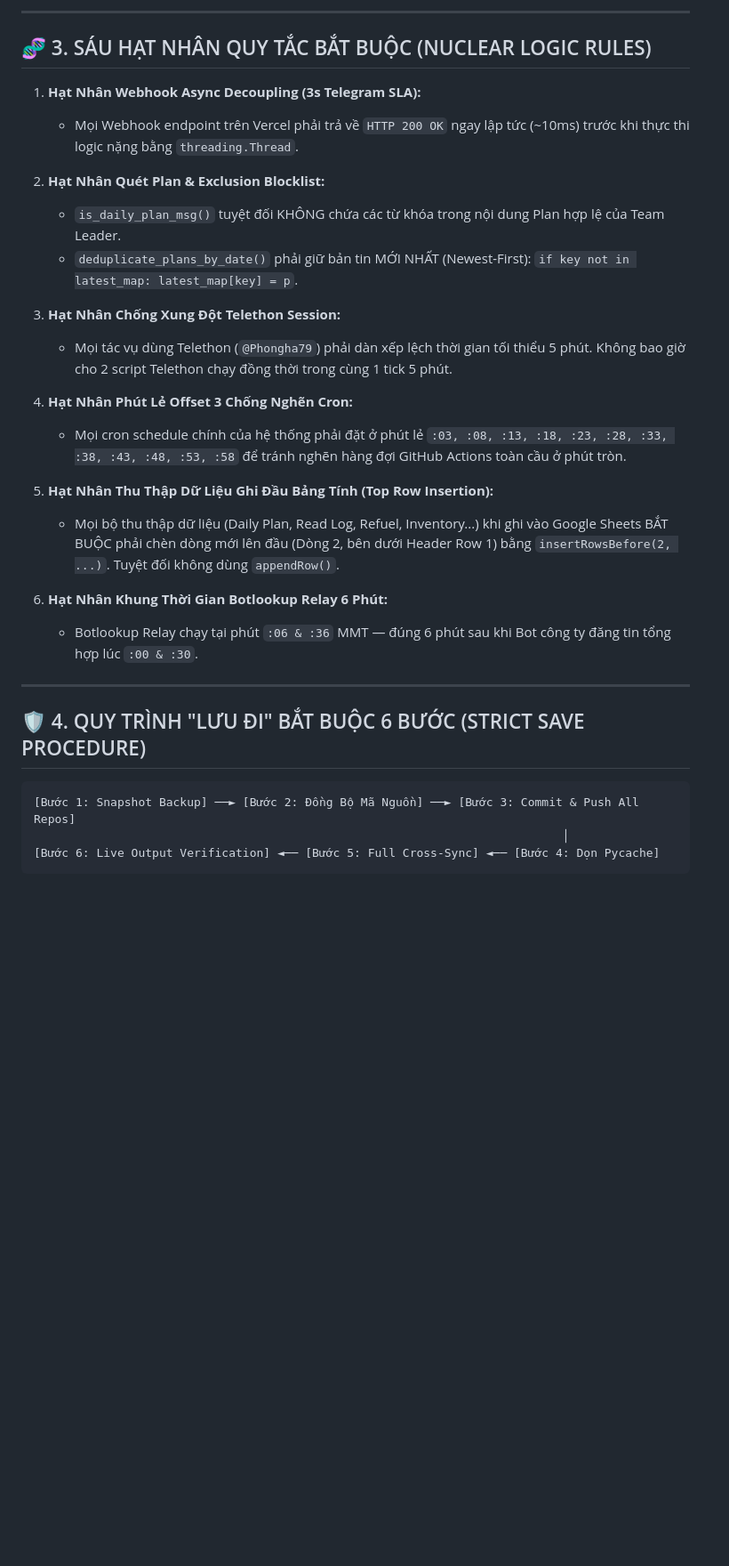
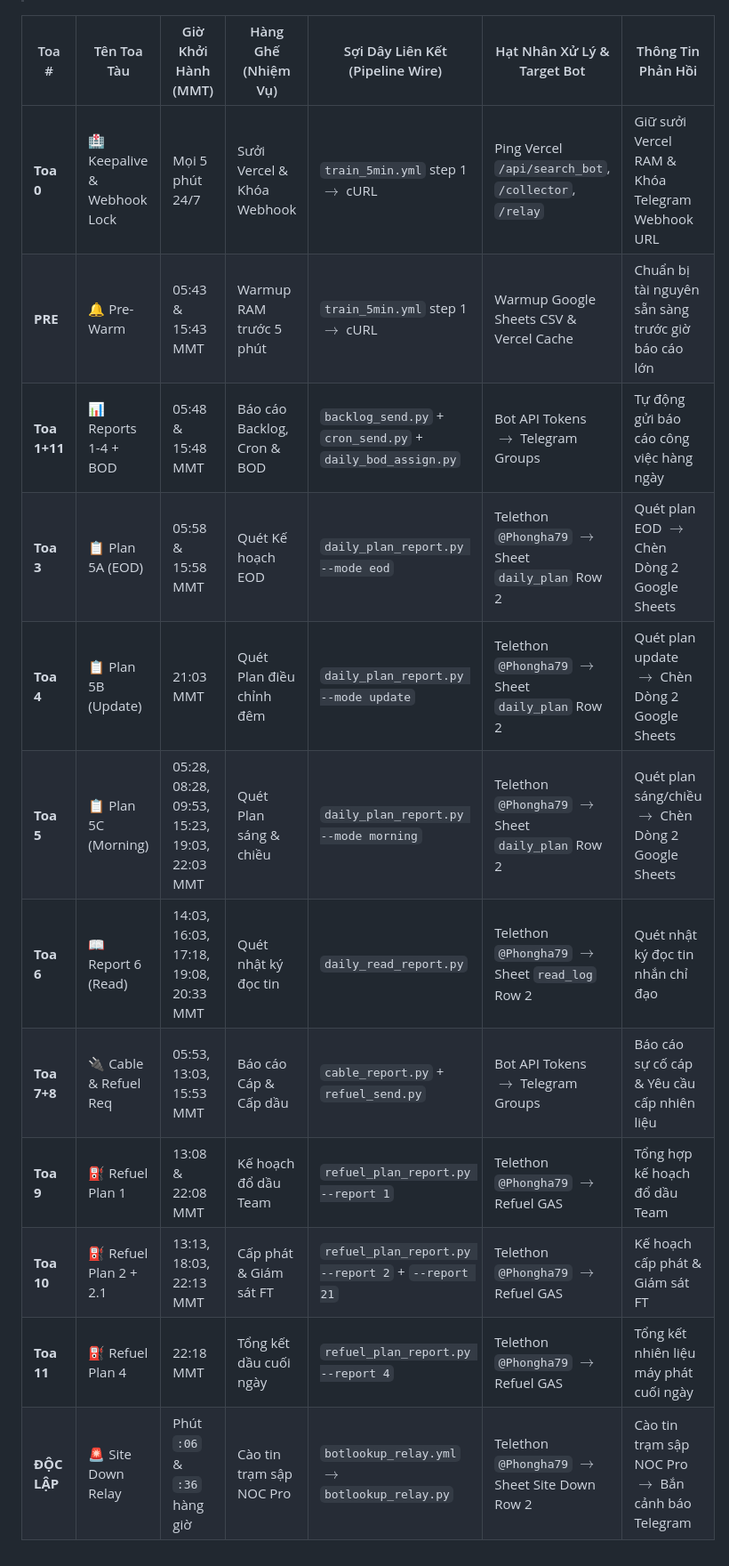
Before and after one commit to MON6879/tni-sale-portal, a Markdown page: UNIFIED_TRAIN_MATRIX.md, the part around one of its changes. Shown at 89% size. GitHub-like rendering; blank space fills up the shorter version.

Commit message:
docs: sync Master 3-Train Line Classification (UNIFIED_TRAIN_MATRIX.md v6.0)

````diff
--- a/UNIFIED_TRAIN_MATRIX.md
+++ b/UNIFIED_TRAIN_MATRIX.md
@@ -62,32 +43,14 @@ Hệ thống được thiết kế như **1 Đoàn Tàu Code Thống Nhất**, t
----
-
-## 🧬 3. SÁU HẠT NHÂN QUY TẮC BẮT BUỘC (NUCLEAR LOGIC RULES)
-
-1. **Hạt Nhân Webhook Async Decoupling (3s Telegram SLA):**
-   * Mọi Webhook endpoint trên Vercel phải trả về `HTTP 200 OK` ngay lập tức (~10ms) trước khi thực thi logic nặng bằng `threading.Thread`.
-
-2. **Hạt Nhân Quét Plan & Exclusion Blocklist:**
-   * `is_daily_plan_msg()` tuyệt đối KHÔNG chứa các từ khóa trong nội dung Plan hợp lệ của Team Leader.
-   * `deduplicate_plans_by_date()` phải giữ bản tin MỚI NHẤT (Newest-First): `if key not in latest_map: latest_map[key] = p`.
-
-3. **Hạt Nhân Chống Xung Đột Telethon Session:**
-   * Mọi tác vụ dùng Telethon (`@Phongha79`) phải dàn xếp lệch thời gian tối thiểu 5 phút. Không bao giờ cho 2 script Telethon chạy đồng thời trong cùng 1 tick 5 phút.
-
-4. **Hạt Nhân Phút Lẻ Offset 3 Chống Nghẽn Cron:**
-   * Mọi cron schedule chính của hệ thống phải đặt ở phút lẻ `:03, :08, :13, :18, :23, :28, :33, :38, :43, :48, :53, :58` để tránh nghẽn hàng đợi GitHub Actions toàn cầu ở phút tròn.
-
-5. **Hạt Nhân Thu Thập Dữ Liệu Ghi Đầu Bảng Tính (Top Row Insertion):**
-   * Mọi bộ thu thập dữ liệu (Daily Plan, Read Log, Refuel, Inventory...) khi ghi vào Google Sheets BẮT BUỘC phải chèn dòng mới lên đầu (Dòng 2, bên dưới Header Row 1) bằng `insertRowsBefore(2, ...)`. Tuyệt đối không dùng `appendRow()`.
-
-6. **Hạt Nhân Khung Thời Gian Botlookup Relay 6 Phút:**
-   * Botlookup Relay chạy tại phút `:06 & :36` MMT — đúng 6 phút sau khi Bot công ty đăng tin tổng hợp lúc `:00 & :30`.
-
----
-
-## 🛡️ 4. QUY TRÌNH "LƯU ĐI" BẮT BUỘC 6 BƯỚC (STRICT SAVE PROCEDURE)
-
-```
-[Bước 1: Snapshot Backup] ──► [Bước 2: Đồng Bộ Mã Nguồn] ──► [Bước 3: Commit & Push All Repos]
-                                                                            │
-[Bước 6: Live Output Verification] ◄── [Bước 5: Full Cross-Sync] ◄── [Bước 4: Dọn Pycache]
-```
+| Toa # | Tên Toa Tàu | Giờ Khởi Hành (MMT) | Hàng Ghế (Nhiệm Vụ) | Sợi Dây Liên Kết (Pipeline Wire) | Hạt Nhân Xử Lý & Target Bot | Thông Tin Phản Hồi |
+|---|---|---|---|---|---|---|
+| **Toa 0** | 🏥 Keepalive & Webhook Lock | Mọi 5 phút 24/7 | Sưởi Vercel & Khóa Webhook | `train_5min.yml` step 1 $\rightarrow$ cURL | Ping Vercel `/api/search_bot`, `/collector`, `/relay` | Giữ sưởi Vercel RAM & Khóa Telegram Webhook URL |
+| **PRE** | 🔔 Pre-Warm | 05:43 & 15:43 MMT | Warmup RAM trước 5 phút | `train_5min.yml` step 1 $\rightarrow$ cURL | Warmup Google Sheets CSV & Vercel Cache | Chuẩn bị tài nguyên sẵn sàng trước giờ báo cáo lớn |
+| **Toa 1+11** | 📊 Reports 1-4 + BOD | 05:48 & 15:48 MMT | Báo cáo Backlog, Cron & BOD | `backlog_send.py` + `cron_send.py` + `daily_bod_assign.py` | Bot API Tokens $\rightarrow$ Telegram Groups | Tự động gửi báo cáo công việc hàng ngày |
+| **Toa 3** | 📋 Plan 5A (EOD) | 05:58 & 15:58 MMT | Quét Kế hoạch EOD | `daily_plan_report.py --mode eod` | Telethon `@Phongha79` $\rightarrow$ Sheet `daily_plan` Row 2 | Quét plan EOD $\rightarrow$ Chèn Dòng 2 Google Sheets |
+| **Toa 4** | 📋 Plan 5B (Update) | 21:03 MMT | Quét Plan điều chỉnh đêm | `daily_plan_report.py --mode update` | Telethon `@Phongha79` $\rightarrow$ Sheet `daily_plan` Row 2 | Quét plan update $\rightarrow$ Chèn Dòng 2 Google Sheets |
+| **Toa 5** | 📋 Plan 5C (Morning) | 05:28, 08:28, 09:53, 15:23, 19:03, 22:03 MMT | Quét Plan sáng & chiều | `daily_plan_report.py --mode morning` | Telethon `@Phongha79` $\rightarrow$ Sheet `daily_plan` Row 2 | Quét plan sáng/chiều $\rightarrow$ Chèn Dòng 2 Google Sheets |
+| **Toa 6** | 📖 Report 6 (Read) | 14:03, 16:03, 17:18, 19:08, 20:33 MMT | Quét nhật ký đọc tin | `daily_read_report.py` | Telethon `@Phongha79` $\rightarrow$ Sheet `read_log` Row 2 | Quét nhật ký đọc tin nhắn chỉ đạo |
+| **Toa 7+8** | 🔌 Cable & Refuel Req | 05:53, 13:03, 15:53 MMT | Báo cáo Cáp & Cấp dầu | `cable_report.py` + `refuel_send.py` | Bot API Tokens $\rightarrow$ Telegram Groups | Báo cáo sự cố cáp & Yêu cầu cấp nhiên liệu |
+| **Toa 9** | ⛽ Refuel Plan 1 | 13:08 & 22:08 MMT | Kế hoạch đổ dầu Team | `refuel_plan_report.py --report 1` | Telethon `@Phongha79` $\rightarrow$ Refuel GAS | Tổng hợp kế hoạch đổ dầu Team |
+| **Toa 10** | ⛽ Refuel Plan 2 + 2.1 | 13:13, 18:03, 22:13 MMT | Cấp phát & Giám sát FT | `refuel_plan_report.py --report 2` + `--report 21` | Telethon `@Phongha79` $\rightarrow$ Refuel GAS | Kế hoạch cấp phát & Giám sát FT |
+| **Toa 11** | ⛽ Refuel Plan 4 | 22:18 MMT | Tổng kết dầu cuối ngày | `refuel_plan_report.py --report 4` | Telethon `@Phongha79` $\rightarrow$ Refuel GAS | Tổng kết nhiên liệu máy phát cuối ngày |
+| **ĐỘC LẬP** | 🚨 Site Down Relay | Phút `:06` & `:36` hàng giờ | Cào tin trạm sập NOC Pro | `botlookup_relay.yml` $\rightarrow$ `botlookup_relay.py` | Telethon `@Phongha79` $\rightarrow$ Sheet Site Down Row 2 | Cào tin trạm sập NOC Pro $\rightarrow$ Bắn cảnh báo Telegram |
````
Also changed, not shown: other parts of UNIFIED_TRAIN_MATRIX.md (+28 -47 lines).
